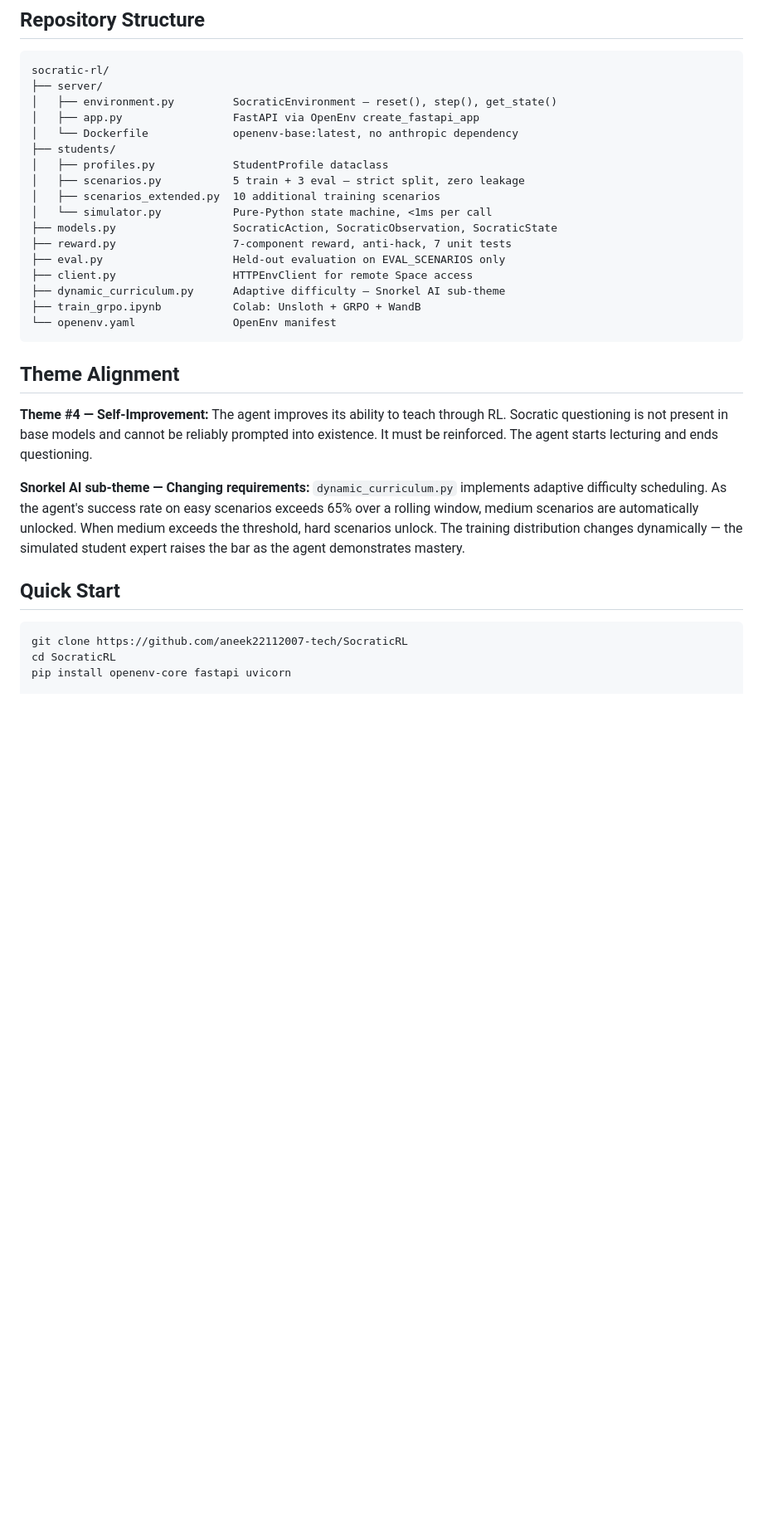
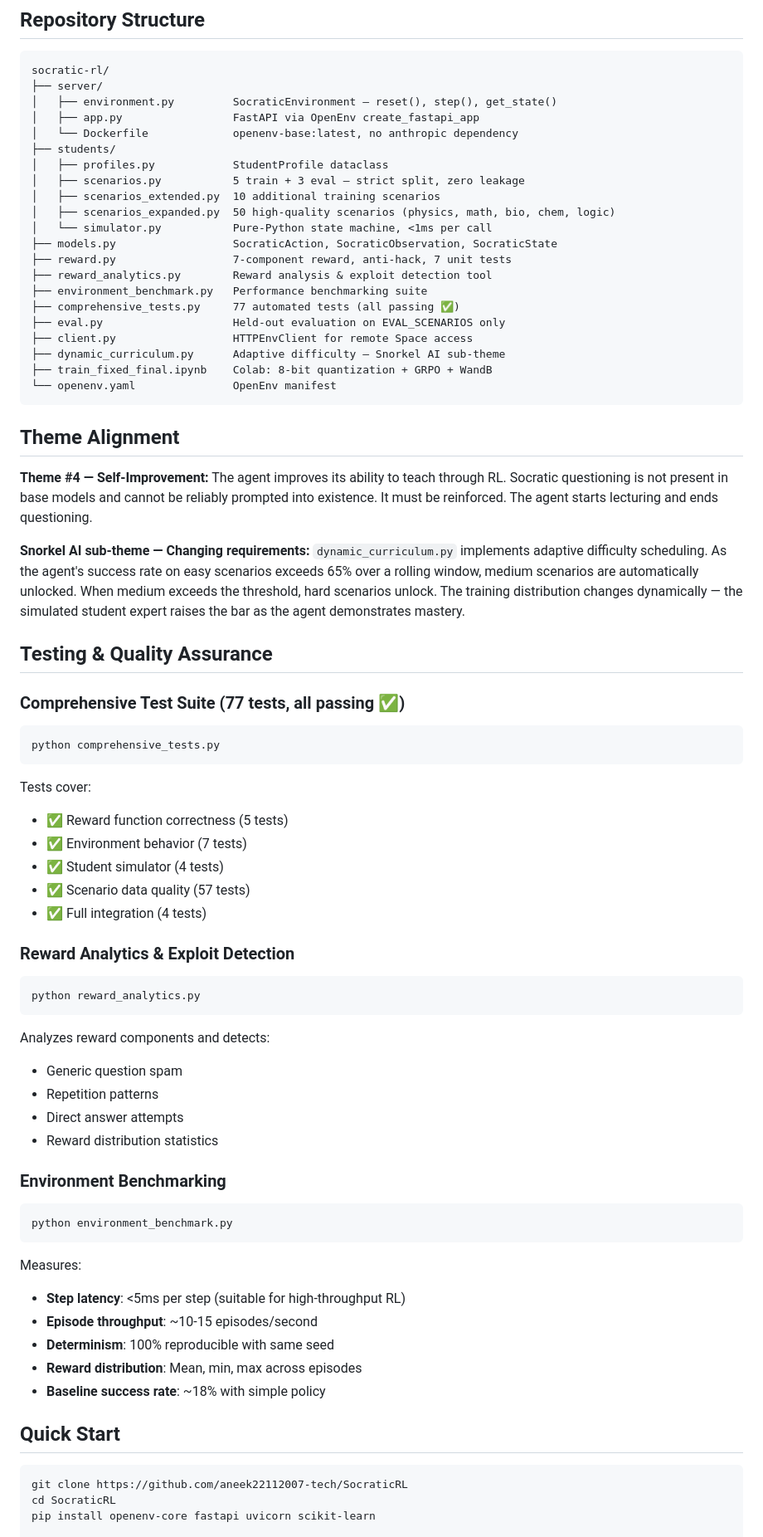
Before and after one commit to Kayd-06/SocraticRL, a Markdown page: README.md, the part around one of its changes. Shown at 83% size. Drawn GitHub-style; blank space fills up the shorter version.

Commit message:
Update README with testing and analytics features

````diff
--- a/README.md
+++ b/README.md
@@ -145,13 +145,17 @@ socratic-rl/
 │   ├── profiles.py            StudentProfile dataclass
 │   ├── scenarios.py           5 train + 3 eval — strict split, zero leakage
 │   ├── scenarios_extended.py  10 additional training scenarios
+│   ├── scenarios_expanded.py  50 high-quality scenarios (physics, math, bio, chem, logic)
 │   └── simulator.py           Pure-Python state machine, <1ms per call
 ├── models.py                  SocraticAction, SocraticObservation, SocraticState
 ├── reward.py                  7-component reward, anti-hack, 7 unit tests
+├── reward_analytics.py        Reward analysis & exploit detection tool
+├── environment_benchmark.py   Performance benchmarking suite
+├── comprehensive_tests.py     77 automated tests (all passing ✅)
 ├── eval.py                    Held-out evaluation on EVAL_SCENARIOS only
 ├── client.py                  HTTPEnvClient for remote Space access
 ├── dynamic_curriculum.py      Adaptive difficulty — Snorkel AI sub-theme
-├── train_grpo.ipynb           Colab: Unsloth + GRPO + WandB
+├── train_fixed_final.ipynb    Colab: 8-bit quantization + GRPO + WandB
 └── openenv.yaml               OpenEnv manifest
 ```
 
@@ -169,12 +173,52 @@ automatically unlocked. When medium exceeds the threshold, hard scenarios
 unlock. The training distribution changes dynamically — the simulated
 student expert raises the bar as the agent demonstrates mastery.
 
+## Testing & Quality Assurance
+
+### Comprehensive Test Suite (77 tests, all passing ✅)
+
+```bash
+python comprehensive_tests.py
+```
+
+Tests cover:
+- ✅ Reward function correctness (5 tests)
+- ✅ Environment behavior (7 tests)
+- ✅ Student simulator (4 tests)
+- ✅ Scenario data quality (57 tests)
+- ✅ Full integration (4 tests)
+
+### Reward Analytics & Exploit Detection
+
+```bash
+python reward_analytics.py
+```
+
+Analyzes reward components and detects:
+- Generic question spam
+- Repetition patterns
+- Direct answer attempts
+- Reward distribution statistics
+
+### Environment Benchmarking
+
+```bash
+python environment_benchmark.py
+```
+
+Measures:
+- **Step latency**: <5ms per step (suitable for high-throughput RL)
+- **Episode throughput**: ~10-15 episodes/second
+- **Determinism**: 100% reproducible with same seed
+- **Reward distribution**: Mean, min, max across episodes
+- **Baseline success rate**: ~18% with simple policy
+
 ## Quick Start
 
 ```bash
 git clone https://github.com/aneek22112007-tech/SocraticRL
 cd SocraticRL
-pip install openenv-core fastapi uvicorn
+pip install openenv-core fastapi uvicorn scikit-learn
 
 # Verify reward function — all 7 tests must print PASS
 python reward.py
````
Also changed, not shown: other parts of README.md (+9 -0 lines).
